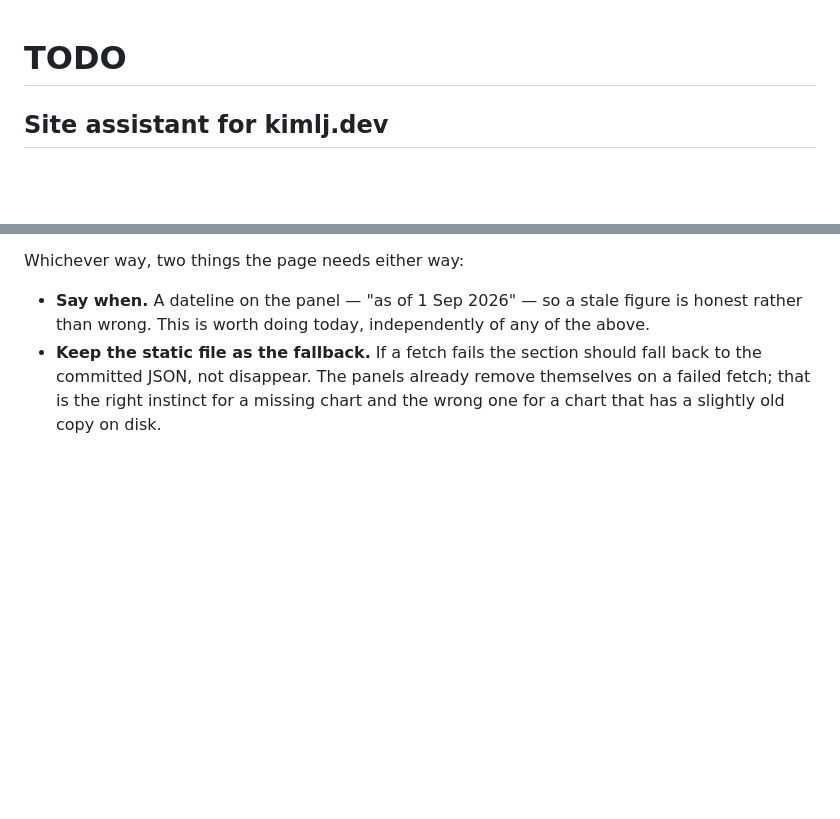
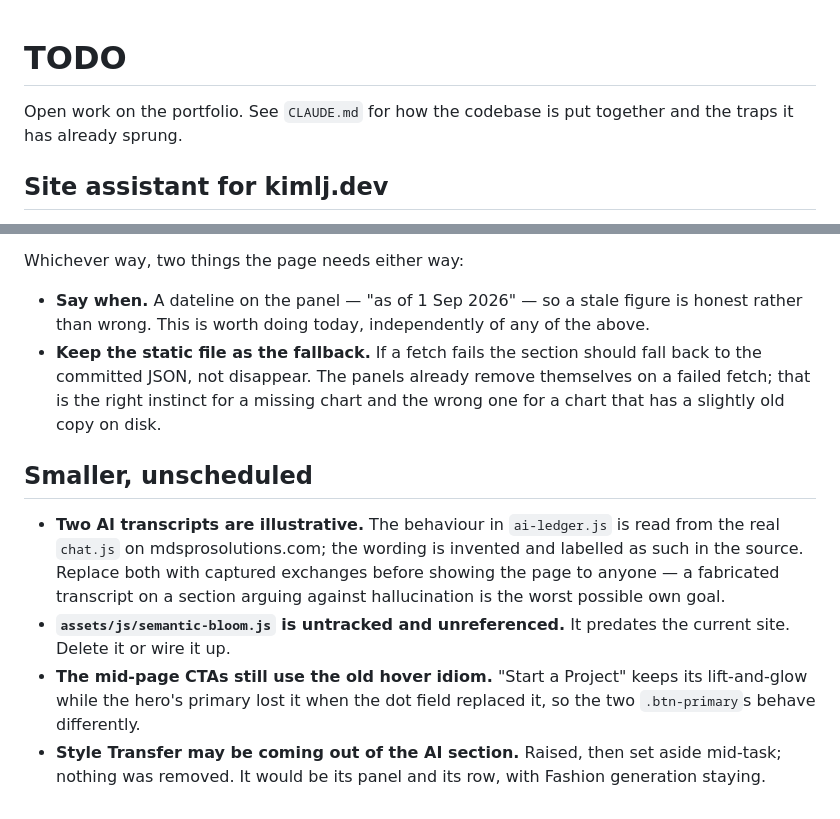
Before and after one commit to kimlj/port, a Markdown page: TODO.md, 2 parts joined by grey strips. Drawn GitHub-style; blank space fills up the shorter version.

```diff
--- a/TODO.md
+++ b/TODO.md
@@ -1,4 +1,8 @@
 # TODO
+
+Open work on the portfolio. See `CLAUDE.md` for how the codebase is put together
+and the traps it has already sprung.
+
 
 ## Site assistant for kimlj.dev
 
@@ -99,3 +103,20 @@ Whichever way, two things the page needs either way:
   fall back to the committed JSON, not disappear. The panels already remove
   themselves on a failed fetch; that is the right instinct for a missing chart
   and the wrong one for a chart that has a slightly old copy on disk.
+
+
+## Smaller, unscheduled
+
+- **Two AI transcripts are illustrative.** The behaviour in `ai-ledger.js` is read
+  from the real `chat.js` on mdsprosolutions.com; the wording is invented and
+  labelled as such in the source. Replace both with captured exchanges before
+  showing the page to anyone — a fabricated transcript on a section arguing
+  against hallucination is the worst possible own goal.
+- **`assets/js/semantic-bloom.js` is untracked and unreferenced.** It predates the
+  current site. Delete it or wire it up.
+- **The mid-page CTAs still use the old hover idiom.** "Start a Project" keeps its
+  lift-and-glow while the hero's primary lost it when the dot field replaced it,
+  so the two `.btn-primary`s behave differently.
+- **Style Transfer may be coming out of the AI section.** Raised, then set aside
+  mid-task; nothing was removed. It would be its panel and its row, with Fashion
+  generation staying.
```
Also changed, not shown: CLAUDE.md (added, +107 -0 lines).
